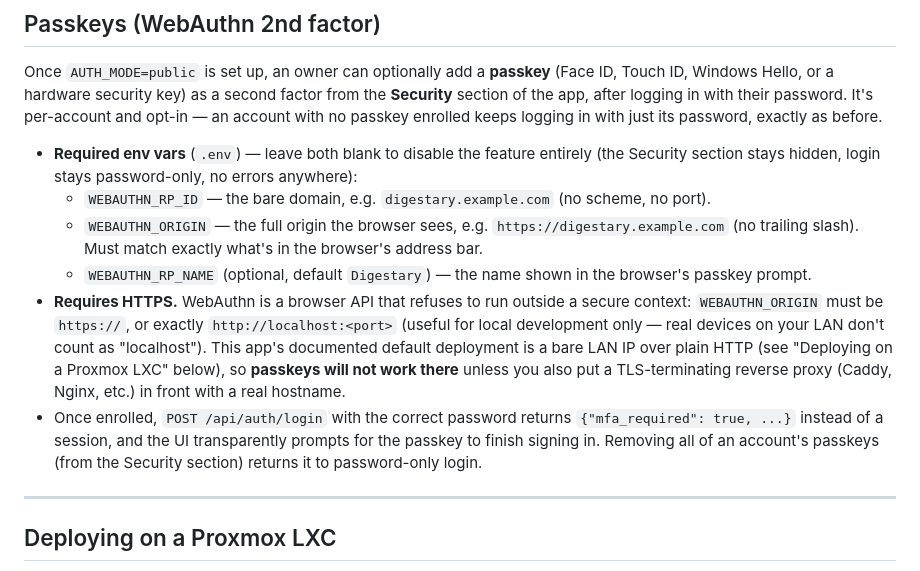
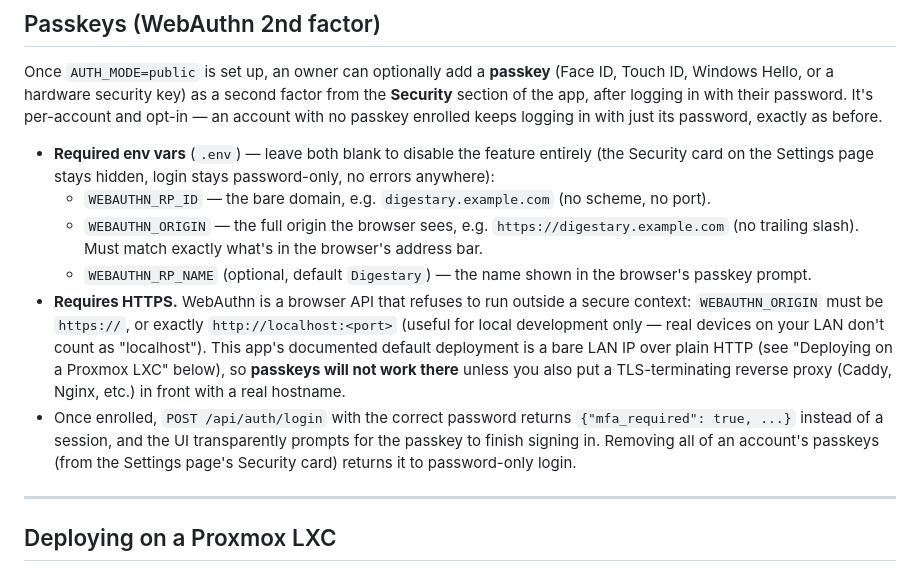
Before and after one commit to Pythm/digestary, a Markdown page: README.md, the part around the change. Drawn GitHub-style.

Commit message:
README: fix stale UI references to the old sidebar layout
Two spots still said 'the Security section' from the pre-rewrite
hamburger-sidebar UI; updated to 'the Security card on the Settings
page' to match the current 4-tab layout.

Co-Authored-By: Claude Sonnet 5 <noreply@anthropic.com>

```diff
--- a/README.md
+++ b/README.md
@@ -299,8 +299,8 @@ password. It's per-account and opt-in — an account with no passkey enrolled
 keeps logging in with just its password, exactly as before.
 
 - **Required env vars** (`.env`) — leave both blank to disable the feature
-  entirely (the Security section stays hidden, login stays password-only,
-  no errors anywhere):
+  entirely (the Security card on the Settings page stays hidden, login stays
+  password-only, no errors anywhere):
   - `WEBAUTHN_RP_ID` — the bare domain, e.g. `digestary.example.com`
     (no scheme, no port).
   - `WEBAUTHN_ORIGIN` — the full origin the browser sees, e.g.
@@ -319,8 +319,8 @@ keeps logging in with just its password, exactly as before.
 - Once enrolled, `POST /api/auth/login` with the correct password returns
   `{"mfa_required": true, ...}` instead of a session, and the UI
   transparently prompts for the passkey to finish signing in. Removing all
-  of an account's passkeys (from the Security section) returns it to
-  password-only login.
+  of an account's passkeys (from the Settings page's Security card) returns
+  it to password-only login.
 
 ---
 
```
